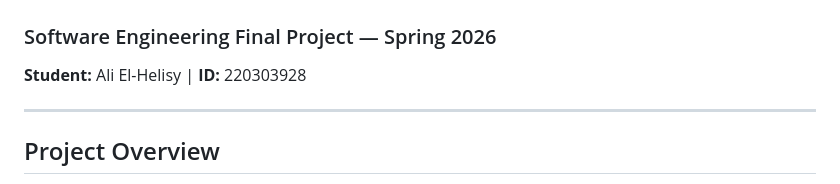
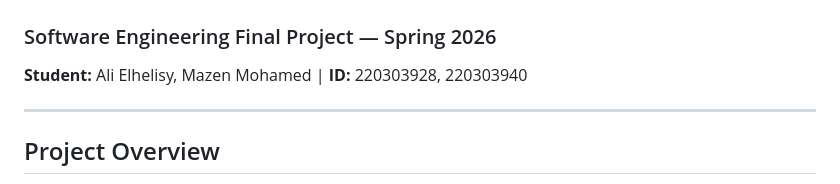
Before and after one commit to alielhelisy/Football-Scouting-App, a Markdown page: README.md, the part around the change. GitHub-like rendering.

```diff
--- a/README.md
+++ b/README.md
@@ -1,6 +1,6 @@
 # Football Scouting Web Application
 ### Software Engineering Final Project — Spring 2026
-**Student:** Ali El-Helisy | **ID:** 220303928
+**Student:** Ali Elhelisy, Mazen Mohamed | **ID:** 220303928, 220303940
 
 ---
 
```
